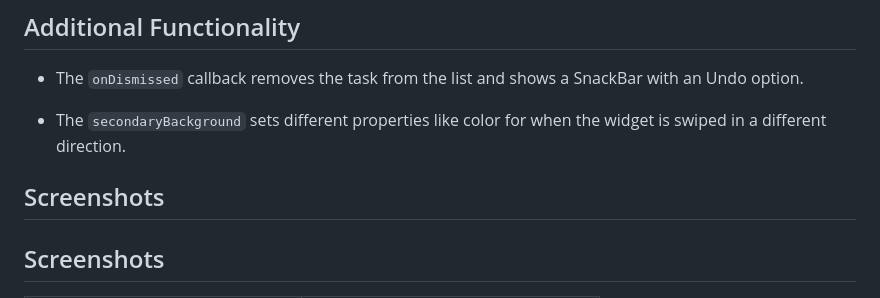
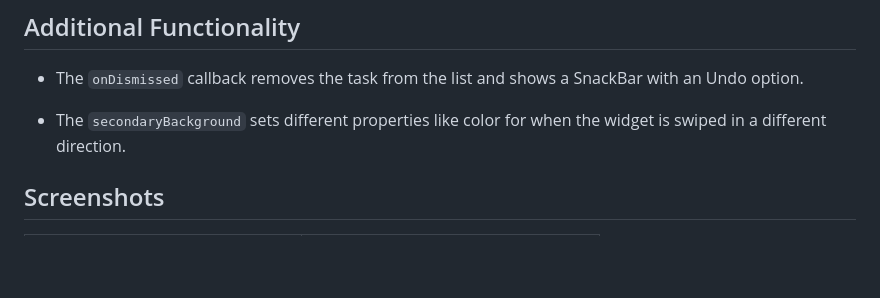
Before and after one commit to mahlet-tilahun/dismissable_widget_demo, a Markdown page: README.md, the part around the change. Drawn GitHub-style; blank space fills up the shorter version.

Commit message:
Fix formatting of Screenshots section in README

```diff
--- a/README.md
+++ b/README.md
@@ -109,7 +109,6 @@ background: Container(
 
 - The `secondaryBackground` sets different properties like color for when the widget is swiped in a different direction.
 
-## Screenshots
 
 ## Screenshots
 
```
